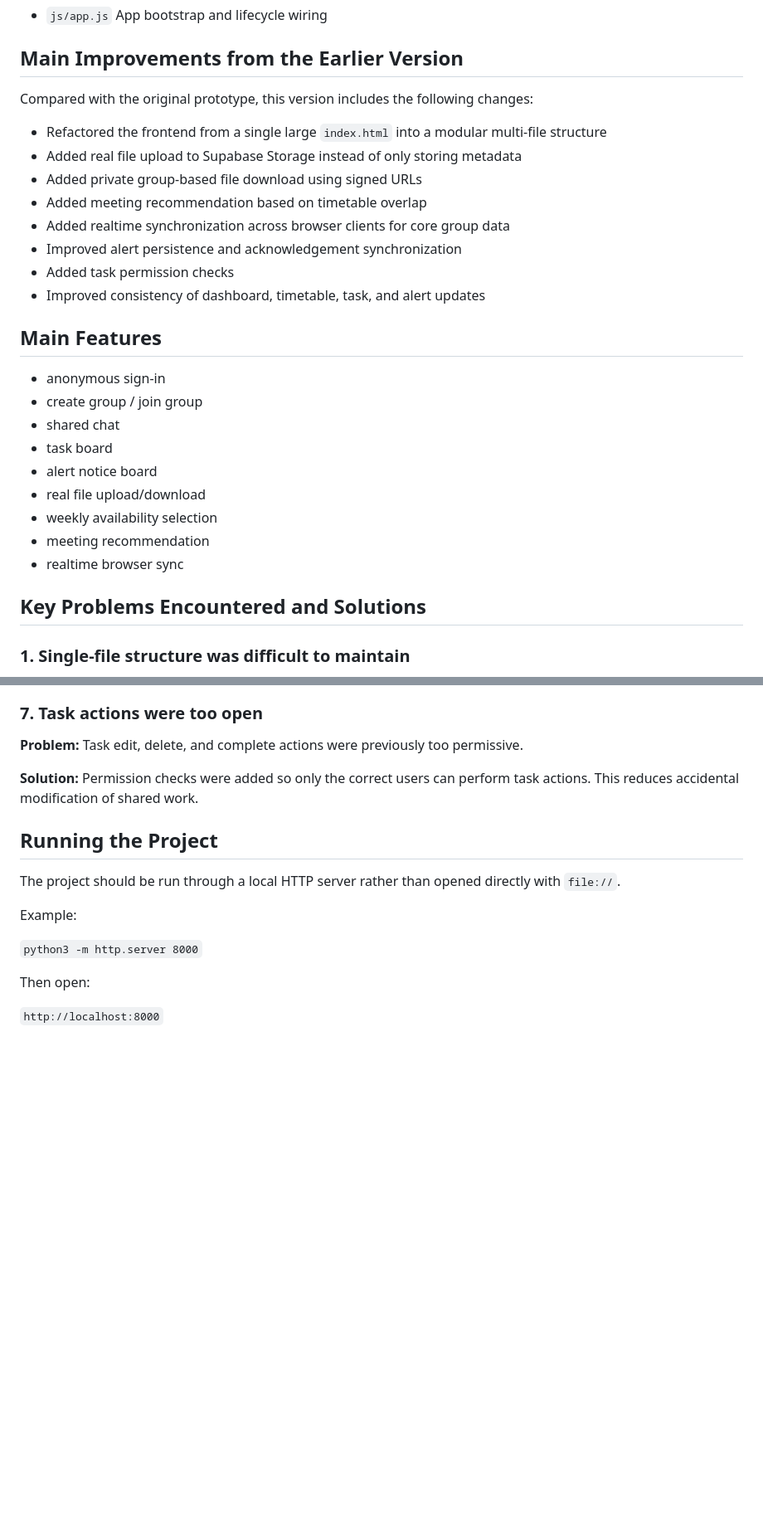
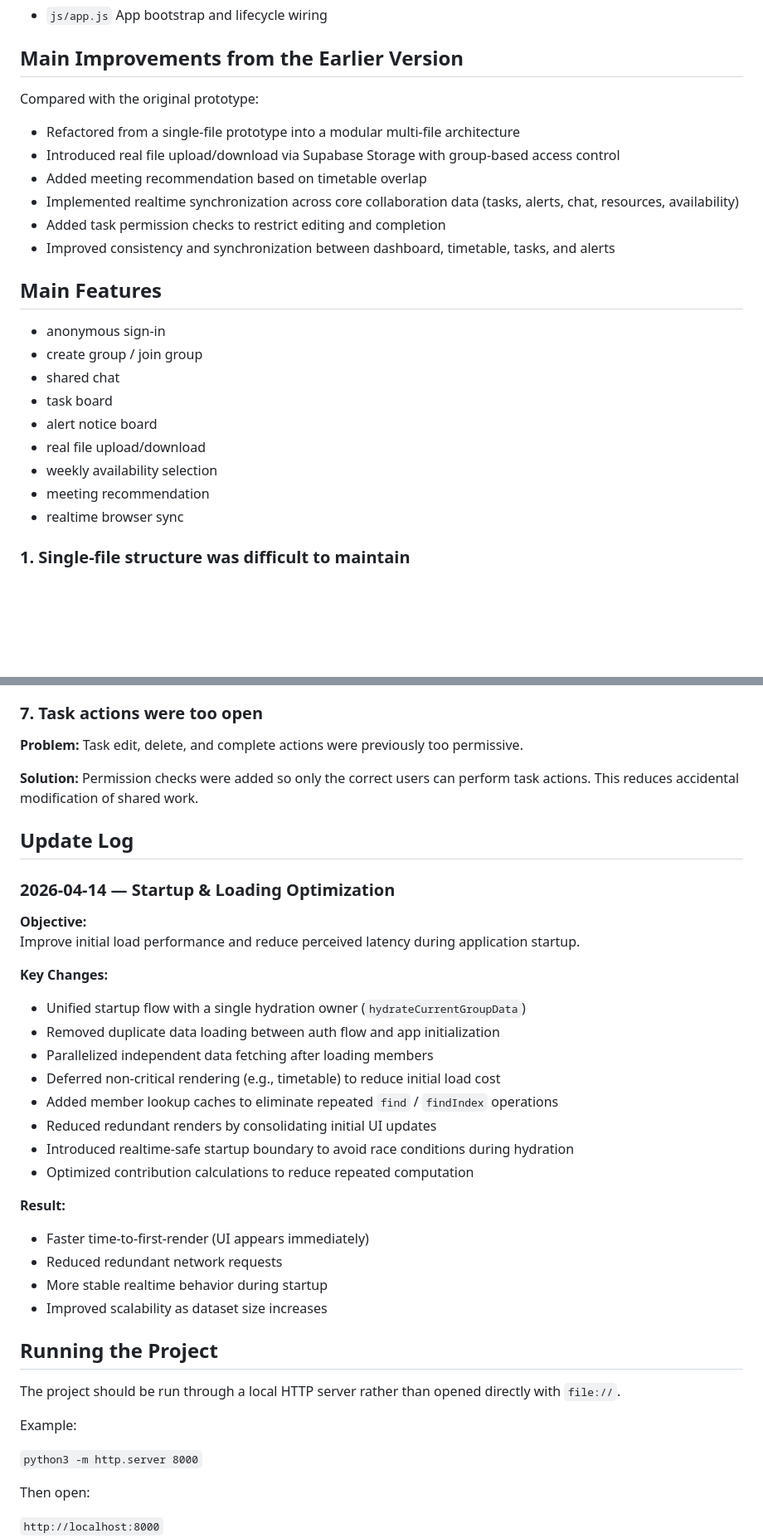
Before and after one commit to xpan0988/PT1, a Markdown page: README.md, 2 parts joined by grey strips. Shown at 83% size. Drawn GitHub-style; blank space fills up the shorter version.

Commit message:
Revise README structure and add update log section
Refactor README to improve clarity and add update log

```diff
--- a/README.md
+++ b/README.md
@@ -45,16 +42,14 @@ StudyMesh is a browser-based student group collaboration prototype for coordinat
 
 ## Main Improvements from the Earlier Version
 
-Compared with the original prototype, this version includes the following changes:
+Compared with the original prototype:
 
-* Refactored the frontend from a single large `index.html` into a modular multi-file structure
-* Added real file upload to Supabase Storage instead of only storing metadata
-* Added private group-based file download using signed URLs
+* Refactored from a single-file prototype into a modular multi-file architecture
+* Introduced real file upload/download via Supabase Storage with group-based access control
 * Added meeting recommendation based on timetable overlap
-* Added realtime synchronization across browser clients for core group data
-* Improved alert persistence and acknowledgement synchronization
-* Added task permission checks
-* Improved consistency of dashboard, timetable, task, and alert updates
+* Implemented realtime synchronization across core collaboration data (tasks, alerts, chat, resources, availability)
+* Added task permission checks to restrict editing and completion
+* Improved consistency and synchronization between dashboard, timetable, tasks, and alerts
 
 ## Main Features
 
@@ -67,8 +62,6 @@ Compared with the original prototype, this version includes the following change
 * weekly availability selection
 * meeting recommendation
 * realtime browser sync
-
-## Key Problems Encountered and Solutions
 
 ### 1. Single-file structure was difficult to maintain
 
@@ -126,6 +119,31 @@ Task edit, delete, and complete actions were previously too permissive.
 **Solution:**
 Permission checks were added so only the correct users can perform task actions. This reduces accidental modification of shared work.
 
+## Update Log
+
+### 2026-04-14 — Startup & Loading Optimization
+
+**Objective:**
+Improve initial load performance and reduce perceived latency during application startup.
+
+**Key Changes:**
+
+* Unified startup flow with a single hydration owner (`hydrateCurrentGroupData`)
+* Removed duplicate data loading between auth flow and app initialization
+* Parallelized independent data fetching after loading members
+* Deferred non-critical rendering (e.g., timetable) to reduce initial load cost
+* Added member lookup caches to eliminate repeated `find` / `findIndex` operations
+* Reduced redundant renders by consolidating initial UI updates
+* Introduced realtime-safe startup boundary to avoid race conditions during hydration
+* Optimized contribution calculations to reduce repeated computation
+
+**Result:**
+
+* Faster time-to-first-render (UI appears immediately)
+* Reduced redundant network requests
+* More stable realtime behavior during startup
+* Improved scalability as dataset size increases
+
 ## Running the Project
 
 The project should be run through a local HTTP server rather than opened directly with `file://`.
```
Also changed, not shown: other parts of README.md (+0 -13 lines).
